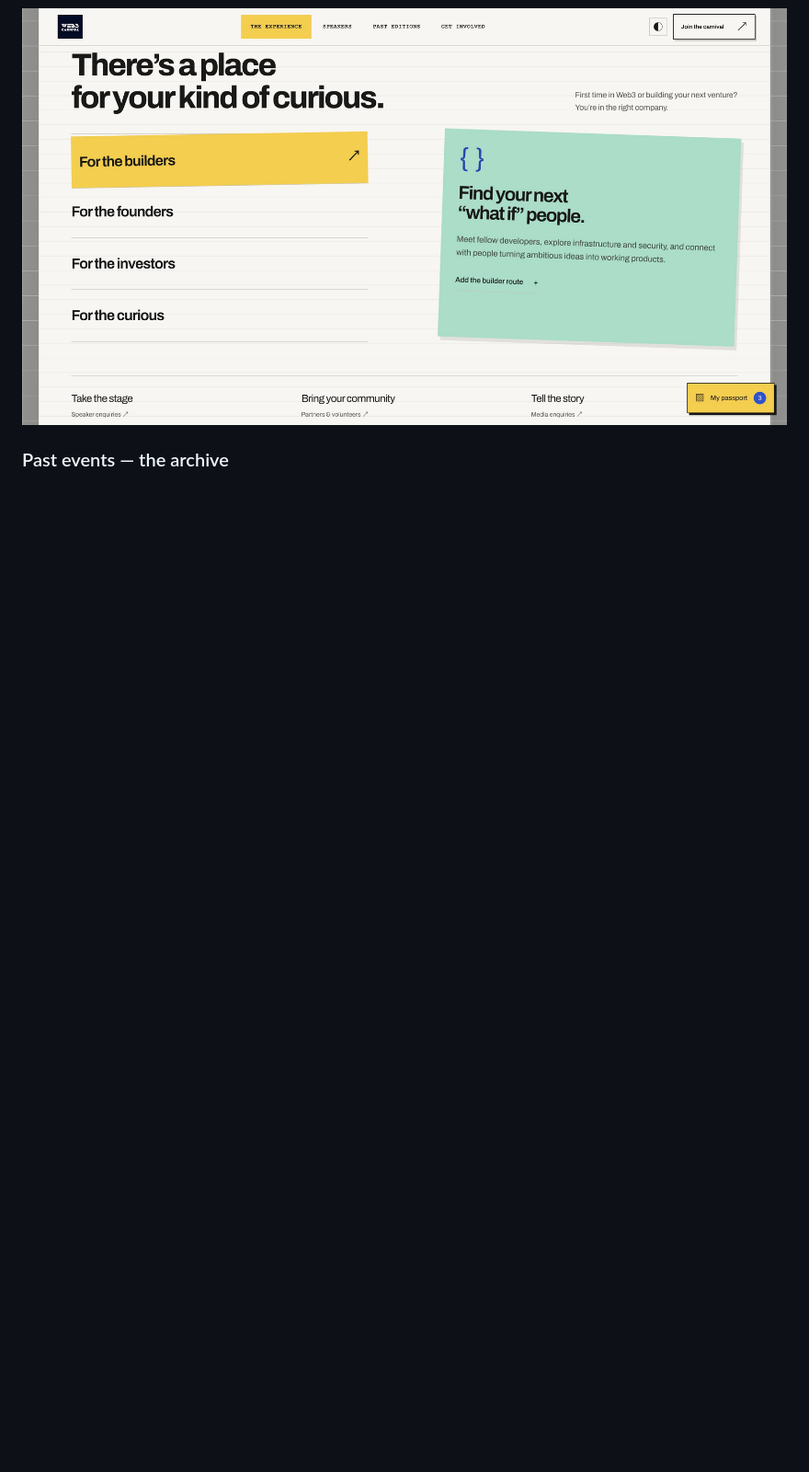
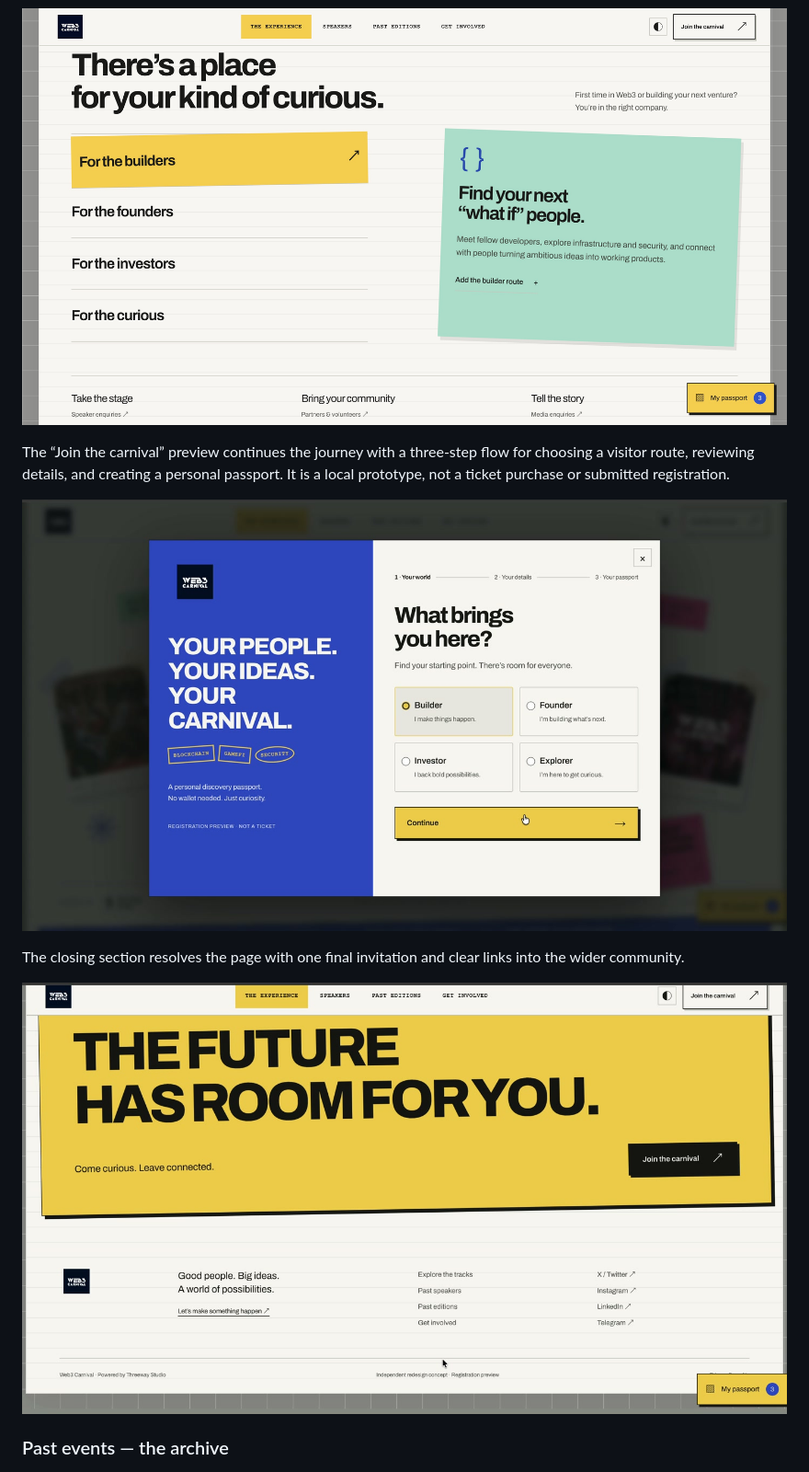
Before and after one commit to devaansh28/Web3-GDG, a Markdown page: README.md, the part around the change. Shown: that part at 92% size. GitHub-like rendering; pictures changed too: screenshots/pages/final-invitation.jpg (added), screenshots/pages/registration-route.jpg (added); blank space fills up the shorter version.

Commit message:
Add walkthrough feature screenshots to README

```diff
--- a/README.md
+++ b/README.md
@@ -23,6 +23,14 @@ The feature views below show the homepage journey beyond the opening: next-editi
 ![Interactive Carnival Passport: selected tracks become a personal route](screenshots/pages/passport.jpg)
 
 ![Get involved: switch between builders, founders, investors, and curious newcomers](screenshots/pages/involved.jpg)
+
+The “Join the carnival” preview continues the journey with a three-step flow for choosing a visitor route, reviewing details, and creating a personal passport. It is a local prototype, not a ticket purchase or submitted registration.
+
+![Registration preview: choose a Builder, Founder, Investor, or Explorer route before continuing](screenshots/pages/registration-route.jpg)
+
+The closing section resolves the page with one final invitation and clear links into the wider community.
+
+![Closing invitation: “The future has room for you” with a direct Join the carnival action](screenshots/pages/final-invitation.jpg)
 
 ### Past events — the archive
 
```
